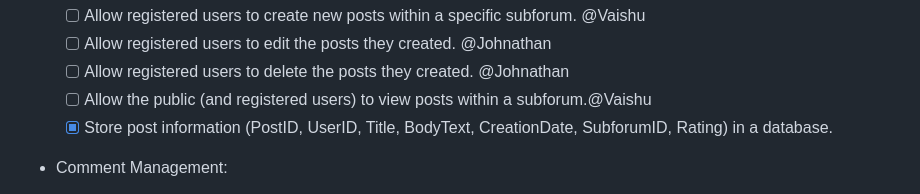
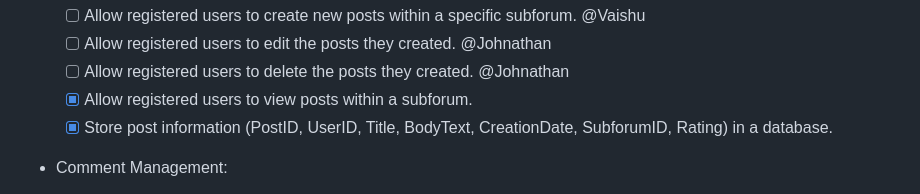
Before and after one commit to ophelia9009/157a_project, a Markdown page: README.md, the part around the change. Rendered like a GitHub page.

Commit message:
update status

```diff
--- a/README.md
+++ b/README.md
@@ -30,7 +30,7 @@ Functional Requirements:
     - [ ] Allow registered users to create new posts within a specific subforum. @Vaishu
     - [ ] Allow registered users to edit the posts they created.                 @Johnathan
     - [ ] Allow registered users to delete the posts they created.               @Johnathan
-    - [ ] Allow the public (and registered users) to view posts within a subforum.@Vaishu
+    - [x] Allow registered users to view posts within a subforum.
     - [X] Store post information (PostID, UserID, Title, BodyText, CreationDate, SubforumID, Rating) in a database.
 - Comment Management:
     - [ ] Allow registered users to create comments (reply) on posts.           @Yeqing
```
